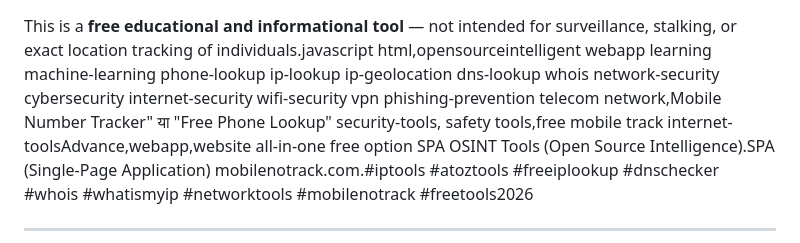
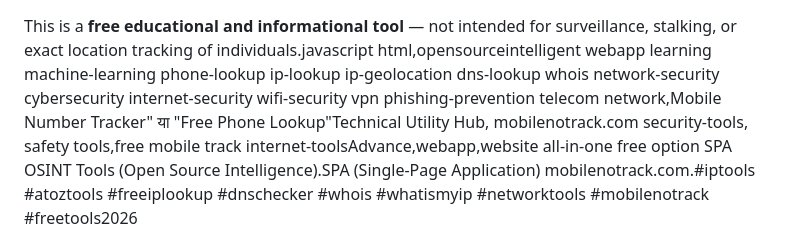
Before and after one commit to mobilenotrackk-dot/mobilenotrack, a Markdown page: README.md, the part around the change. Rendered like a GitHub page.

```diff
--- a/README.md
+++ b/README.md
@@ -68,7 +68,7 @@ wifi-security
 vpn
 phishing-prevention
 telecom
-network,Mobile Number Tracker" या "Free Phone Lookup"
+network,Mobile Number Tracker" या "Free Phone Lookup"Technical Utility Hub, mobilenotrack.com
 security-tools, safety tools,free mobile track
 internet-toolsAdvance,webapp,website all-in-one free option SPA OSINT Tools (Open Source Intelligence).SPA (Single-Page Application)
 mobilenotrack.com.#iptools #atoztools #freeiplookup #dnschecker #whois #whatismyip #networktools #mobilenotrack #freetools2026
```
